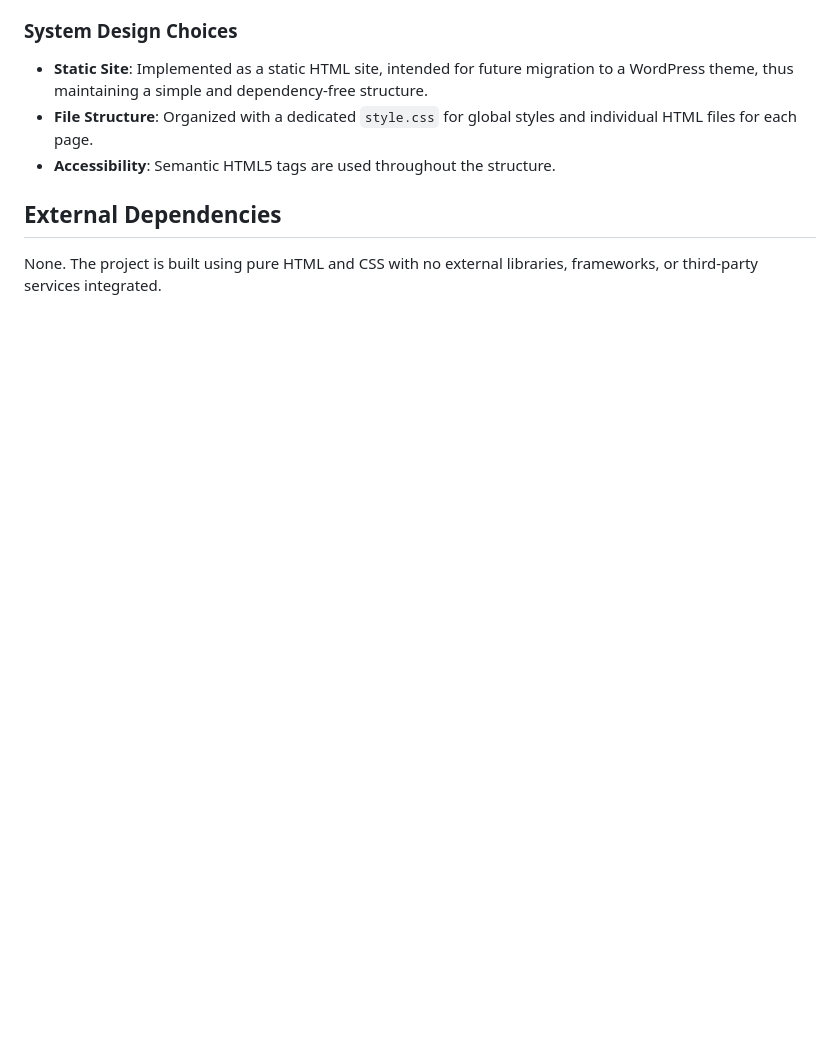
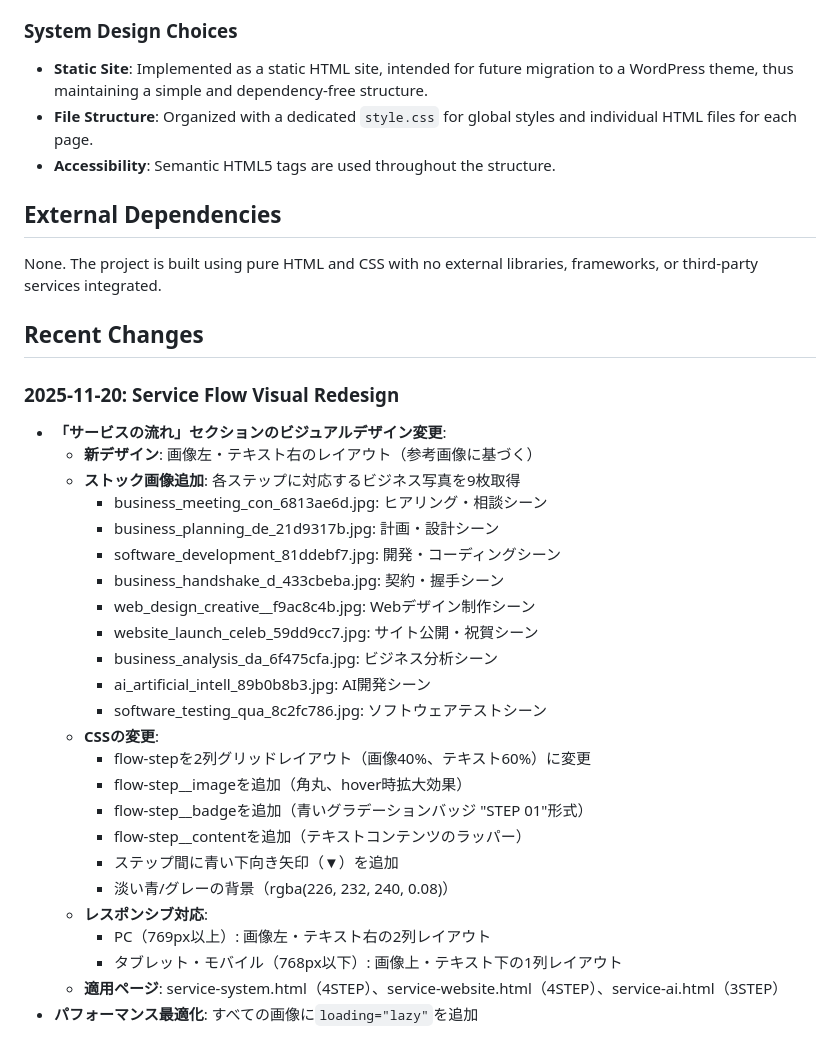
Before and after one commit to yasuoka0219/BizCraftStudio, a Markdown page: replit.md, the part around the change. Rendered like a GitHub page; blank space fills up the shorter version.

Commit message:
Update service flow design with new images and layout adjustments
Add a "Recent Changes" section to replit.md detailing a visual redesign of the "Service Flow" section across multiple HTML pages, including new stock images, CSS modifications for layout and styling, and responsive adjustments. Lazy loading was added to all images for performance optimization.

Replit-Commit-Author: Agent
Replit-Commit-Session-Id: bf0dea74-9175-4a3c-bc5b-4a621b2ed6c2
Replit-Commit-Checkpoint-Type: intermediate_checkpoint
Replit-Commit-Event-Id: b276a825-68a0-41ea-9723-f2fd61d176f7
Replit-Commit-Screenshot-Url: https://storage.googleapis.com/screenshot-production-us-central1/5232183a-41f5-426c-97a0-2741c0780895/bf0dea74-9175-4a3c-bc5b-4a621b2ed6c2/ANcsjcA

```diff
--- a/replit.md
+++ b/replit.md
@@ -36,3 +36,31 @@ The design adopts a dark, technology-themed aesthetic, inspired by AI/SaaS inter
 
 ## External Dependencies
 None. The project is built using pure HTML and CSS with no external libraries, frameworks, or third-party services integrated.
+
+## Recent Changes
+
+### 2025-11-20: Service Flow Visual Redesign
+- **「サービスの流れ」セクションのビジュアルデザイン変更**:
+  - **新デザイン**: 画像左・テキスト右のレイアウト（参考画像に基づく）
+  - **ストック画像追加**: 各ステップに対応するビジネス写真を9枚取得
+    - business_meeting_con_6813ae6d.jpg: ヒアリング・相談シーン
+    - business_planning_de_21d9317b.jpg: 計画・設計シーン
+    - software_development_81ddebf7.jpg: 開発・コーディングシーン
+    - business_handshake_d_433cbeba.jpg: 契約・握手シーン
+    - web_design_creative__f9ac8c4b.jpg: Webデザイン制作シーン
+    - website_launch_celeb_59dd9cc7.jpg: サイト公開・祝賀シーン
+    - business_analysis_da_6f475cfa.jpg: ビジネス分析シーン
+    - ai_artificial_intell_89b0b8b3.jpg: AI開発シーン
+    - software_testing_qua_8c2fc786.jpg: ソフトウェアテストシーン
+  - **CSSの変更**:
+    - flow-stepを2列グリッドレイアウト（画像40%、テキスト60%）に変更
+    - flow-step__imageを追加（角丸、hover時拡大効果）
+    - flow-step__badgeを追加（青いグラデーションバッジ "STEP 01"形式）
+    - flow-step__contentを追加（テキストコンテンツのラッパー）
+    - ステップ間に青い下向き矢印（▼）を追加
+    - 淡い青/グレーの背景（rgba(226, 232, 240, 0.08)）
+  - **レスポンシブ対応**:
+    - PC（769px以上）: 画像左・テキスト右の2列レイアウト
+    - タブレット・モバイル（768px以下）: 画像上・テキスト下の1列レイアウト
+  - **適用ページ**: service-system.html（4STEP）、service-website.html（4STEP）、service-ai.html（3STEP）
+- **パフォーマンス最適化**: すべての画像に`loading="lazy"`を追加
```
